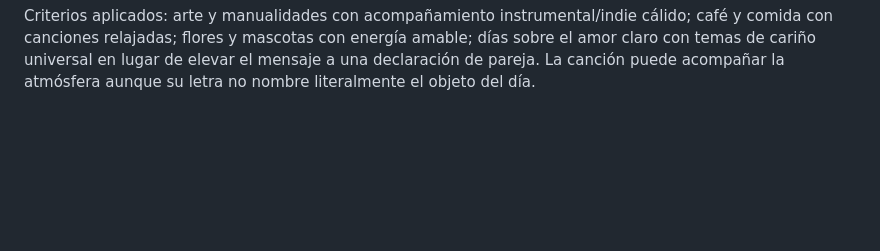
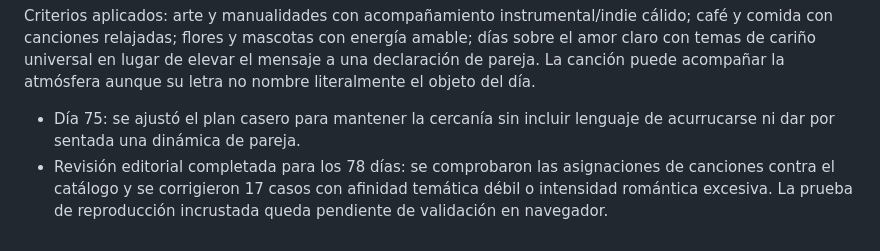
Before and after one commit to anhjs01/mismatachos, a Markdown page: AUDITORIA-MUSICAL.md, the part around the change. GitHub-like rendering; blank space fills up the shorter version.

Commit message:
Cerrar revisión editorial de los 78 días

```diff
--- a/AUDITORIA-MUSICAL.md
+++ b/AUDITORIA-MUSICAL.md
@@ -115,3 +115,6 @@ Se ajustaron las asignaciones siguientes usando canciones que ya existen en el c
 - Día 72: “Like I Want You” → “Where Is The Love?” (Black Eyed Peas).
 
 Criterios aplicados: arte y manualidades con acompañamiento instrumental/indie cálido; café y comida con canciones relajadas; flores y mascotas con energía amable; días sobre el amor claro con temas de cariño universal en lugar de elevar el mensaje a una declaración de pareja. La canción puede acompañar la atmósfera aunque su letra no nombre literalmente el objeto del día.
+
+- Día 75: se ajustó el plan casero para mantener la cercanía sin incluir lenguaje de acurrucarse ni dar por sentada una dinámica de pareja.
+- Revisión editorial completada para los 78 días: se comprobaron las asignaciones de canciones contra el catálogo y se corrigieron 17 casos con afinidad temática débil o intensidad romántica excesiva. La prueba de reproducción incrustada queda pendiente de validación en navegador.
```
